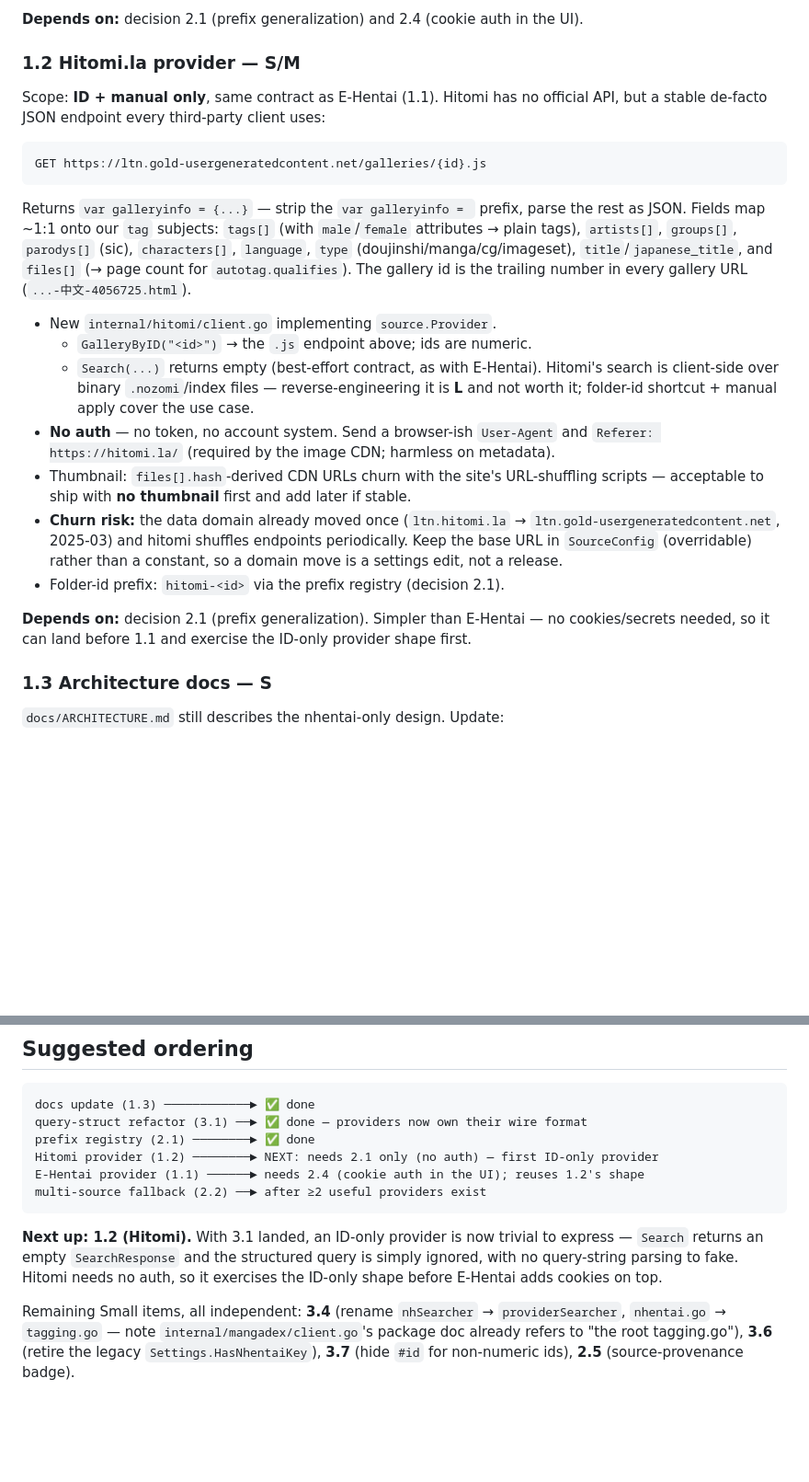
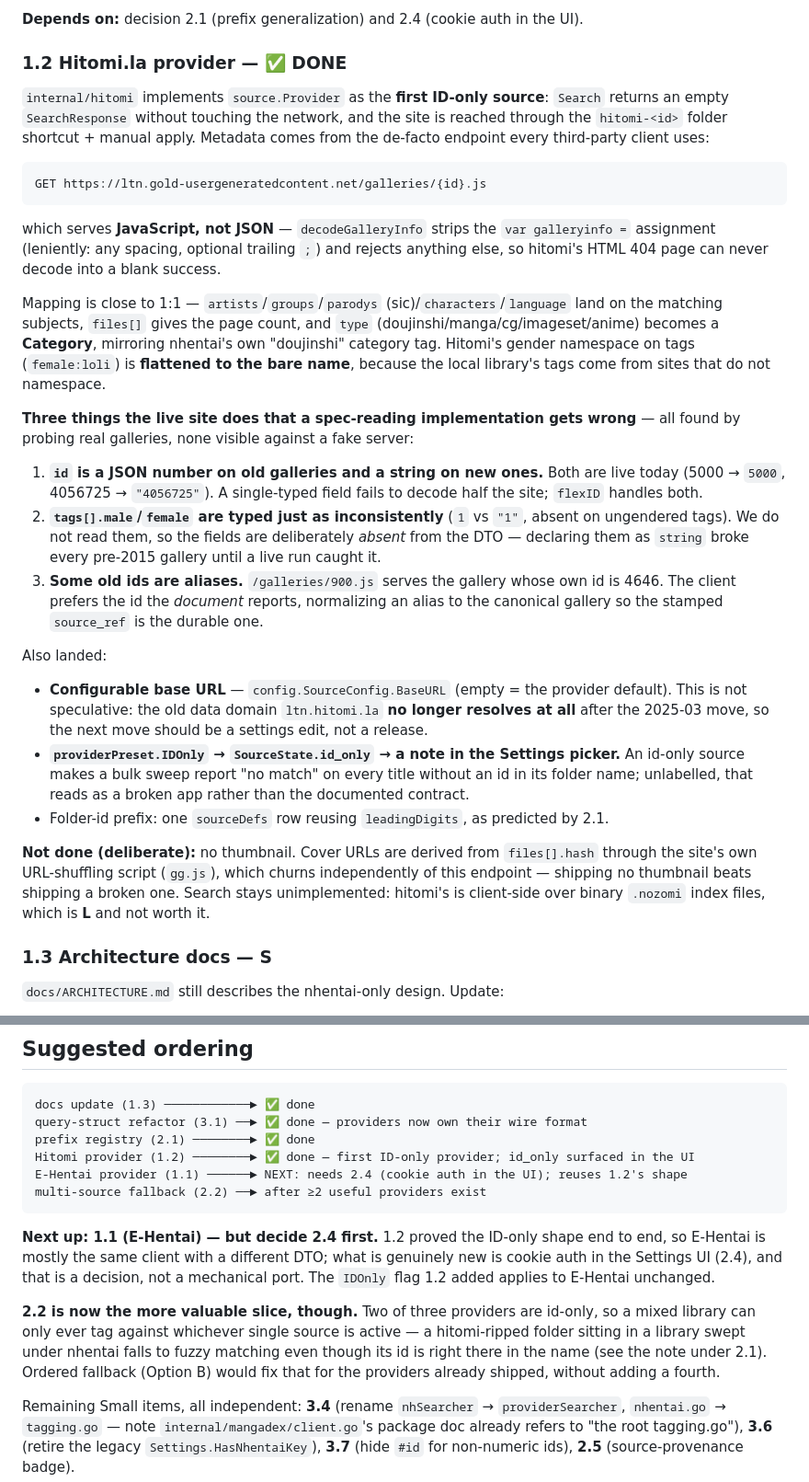
Before and after one commit to jaker788-create/doujin-toshokan, a Markdown page: docs/MULTI_SOURCE_ROADMAP.md, 2 parts joined by grey strips. Shown at 92% size. GitHub-like rendering; blank space fills up the shorter version.

Commit message:
docs: record the Hitomi provider (roadmap 1.2) as done
Rewrites roadmap item 1.2 as landed, keeping the three live-site findings
that a spec-reading implementation gets wrong (int-or-string ids,
int-or-string tag gender markers, alias ids) since they are the parts most
likely to be "cleaned up" back into bugs.

ARCHITECTURE invariant 10 gains the best-effort-search paragraph: a
provider with no free-text search returns an empty SearchResponse rather
than an error and stays useful through the folder-id shortcut, and must
declare IDOnly so the UI can say so.

Also updates the ordering section. E-Hentai (1.1) is next by the original
plan, but 2.2 (ordered multi-source fallback) is now the more valuable
slice: two of three providers are id-only, so a mixed library can only tag
against whichever single source is active — a hitomi-ripped folder swept
under nhentai falls to fuzzy matching with its id sitting right there in
the name.

Co-Authored-By: Claude Opus 4.8 <noreply@anthropic.com>

````diff
--- a/docs/MULTI_SOURCE_ROADMAP.md
+++ b/docs/MULTI_SOURCE_ROADMAP.md
@@ -52,39 +53,52 @@ tags that map ~1:1 onto our `tag` subjects — but it has **no JSON free-text se
 
 **Depends on:** decision 2.1 (prefix generalization) and 2.4 (cookie auth in the UI).
 
-### 1.2 Hitomi.la provider — **S/M**
-Scope: **ID + manual only**, same contract as E-Hentai (1.1). Hitomi has no official
-API, but a stable de-facto JSON endpoint every third-party client uses:
+### 1.2 Hitomi.la provider — ✅ DONE
+`internal/hitomi` implements `source.Provider` as the **first ID-only source**: `Search`
+returns an empty `SearchResponse` without touching the network, and the site is reached
+through the `hitomi-<id>` folder shortcut + manual apply. Metadata comes from the de-facto
+endpoint every third-party client uses:
 
 ```
 GET https://ltn.gold-usergeneratedcontent.net/galleries/{id}.js
 ```
 
-Returns `var galleryinfo = {...}` — strip the `var galleryinfo = ` prefix, parse the
-rest as JSON. Fields map ~1:1 onto our `tag` subjects: `tags[]` (with `male`/`female`
-attributes → plain tags), `artists[]`, `groups[]`, `parodys[]` (sic), `characters[]`,
-`language`, `type` (doujinshi/manga/cg/imageset), `title`/`japanese_title`, and
-`files[]` (→ page count for `autotag.qualifies`). The gallery id is the trailing
-number in every gallery URL (`...-中文-4056725.html`).
+which serves **JavaScript, not JSON** — `decodeGalleryInfo` strips the `var galleryinfo =`
+assignment (leniently: any spacing, optional trailing `;`) and rejects anything else, so
+hitomi's HTML 404 page can never decode into a blank success.
 
-- New `internal/hitomi/client.go` implementing `source.Provider`.
-  - `GalleryByID("<id>")` → the `.js` endpoint above; ids are numeric.
-  - `Search(...)` returns empty (best-effort contract, as with E-Hentai). Hitomi's
-    search is client-side over binary `.nozomi`/index files — reverse-engineering it
-    is **L** and not worth it; folder-id shortcut + manual apply cover the use case.
-- **No auth** — no token, no account system. Send a browser-ish `User-Agent` and
-  `Referer: https://hitomi.la/` (required by the image CDN; harmless on metadata).
-- Thumbnail: `files[].hash`-derived CDN URLs churn with the site's URL-shuffling
-  scripts — acceptable to ship with **no thumbnail** first and add later if stable.
-- **Churn risk:** the data domain already moved once (`ltn.hitomi.la` →
-  `ltn.gold-usergeneratedcontent.net`, 2025-03) and hitomi shuffles endpoints
-  periodically. Keep the base URL in `SourceConfig` (overridable) rather than a
-  constant, so a domain move is a settings edit, not a release.
-- Folder-id prefix: `hitomi-<id>` via the prefix registry (decision 2.1).
+Mapping is close to 1:1 — `artists`/`groups`/`parodys` (sic)/`characters`/`language` land
+on the matching subjects, `files[]` gives the page count, and `type`
+(doujinshi/manga/cg/imageset/anime) becomes a **Category**, mirroring nhentai's own
+"doujinshi" category tag. Hitomi's gender namespace on tags (`female:loli`) is **flattened
+to the bare name**, because the local library's tags come from sites that do not namespace.
 
-**Depends on:** decision 2.1 (prefix generalization). Simpler than E-Hentai — no
-cookies/secrets needed, so it can land before 1.1 and exercise the ID-only provider
-shape first.
+**Three things the live site does that a spec-reading implementation gets wrong** — all
+found by probing real galleries, none visible against a fake server:
+
+1. **`id` is a JSON number on old galleries and a string on new ones.** Both are live
+   today (5000 → `5000`, 4056725 → `"4056725"`). A single-typed field fails to decode half
+   the site; `flexID` handles both.
+2. **`tags[].male`/`female` are typed just as inconsistently** (`1` vs `"1"`, absent on
+   ungendered tags). We do not read them, so the fields are deliberately *absent* from the
+   DTO — declaring them as `string` broke every pre-2015 gallery until a live run caught it.
+3. **Some old ids are aliases.** `/galleries/900.js` serves the gallery whose own id is
+   4646. The client prefers the id the *document* reports, normalizing an alias to the
+   canonical gallery so the stamped `source_ref` is the durable one.
+
+Also landed:
+- **Configurable base URL** — `config.SourceConfig.BaseURL` (empty = the provider default).
+  This is not speculative: the old data domain `ltn.hitomi.la` **no longer resolves at all**
+  after the 2025-03 move, so the next move should be a settings edit, not a release.
+- **`providerPreset.IDOnly` → `SourceState.id_only` → a note in the Settings picker.** An
+  id-only source makes a bulk sweep report "no match" on every title without an id in its
+  folder name; unlabelled, that reads as a broken app rather than the documented contract.
+- Folder-id prefix: one `sourceDefs` row reusing `leadingDigits`, as predicted by 2.1.
+
+**Not done (deliberate):** no thumbnail. Cover URLs are derived from `files[].hash` through
+the site's own URL-shuffling script (`gg.js`), which churns independently of this endpoint —
+shipping no thumbnail beats shipping a broken one. Search stays unimplemented: hitomi's is
+client-side over binary `.nozomi` index files, which is **L** and not worth it.
 
 ### 1.3 Architecture docs — **S**
 `docs/ARCHITECTURE.md` still describes the nhentai-only design. Update:
@@ -216,15 +230,21 @@ more than one source is in play.
 docs update (1.3) ────────────► ✅ done
 query-struct refactor (3.1) ──► ✅ done — providers now own their wire format
 prefix registry (2.1) ────────► ✅ done
-Hitomi provider (1.2) ────────► NEXT: needs 2.1 only (no auth) — first ID-only provider
-E-Hentai provider (1.1) ──────► needs 2.4 (cookie auth in the UI); reuses 1.2's shape
+Hitomi provider (1.2) ────────► ✅ done — first ID-only provider; id_only surfaced in the UI
+E-Hentai provider (1.1) ──────► NEXT: needs 2.4 (cookie auth in the UI); reuses 1.2's shape
 multi-source fallback (2.2) ──► after ≥2 useful providers exist
 ```
 
-**Next up: 1.2 (Hitomi).** With 3.1 landed, an ID-only provider is now trivial to express —
-`Search` returns an empty `SearchResponse` and the structured query is simply ignored, with
-no query-string parsing to fake. Hitomi needs no auth, so it exercises the ID-only shape
-before E-Hentai adds cookies on top.
+**Next up: 1.1 (E-Hentai) — but decide 2.4 first.** 1.2 proved the ID-only shape end to
+end, so E-Hentai is mostly the same client with a different DTO; what is genuinely new is
+cookie auth in the Settings UI (2.4), and that is a decision, not a mechanical port. The
+`IDOnly` flag 1.2 added applies to E-Hentai unchanged.
+
+**2.2 is now the more valuable slice, though.** Two of three providers are id-only, so a
+mixed library can only ever tag against whichever single source is active — a hitomi-ripped
+folder sitting in a library swept under nhentai falls to fuzzy matching even though its id
+is right there in the name (see the note under 2.1). Ordered fallback (Option B) would fix
+that for the providers already shipped, without adding a fourth.
 
 Remaining Small items, all independent: **3.4** (rename `nhSearcher` → `providerSearcher`,
 `nhentai.go` → `tagging.go` — note `internal/mangadex/client.go`'s package doc already
````
Also changed, not shown: other parts of docs/MULTI_SOURCE_ROADMAP.md (+10 -9 lines), docs/ARCHITECTURE.md (+12 -2 lines).
